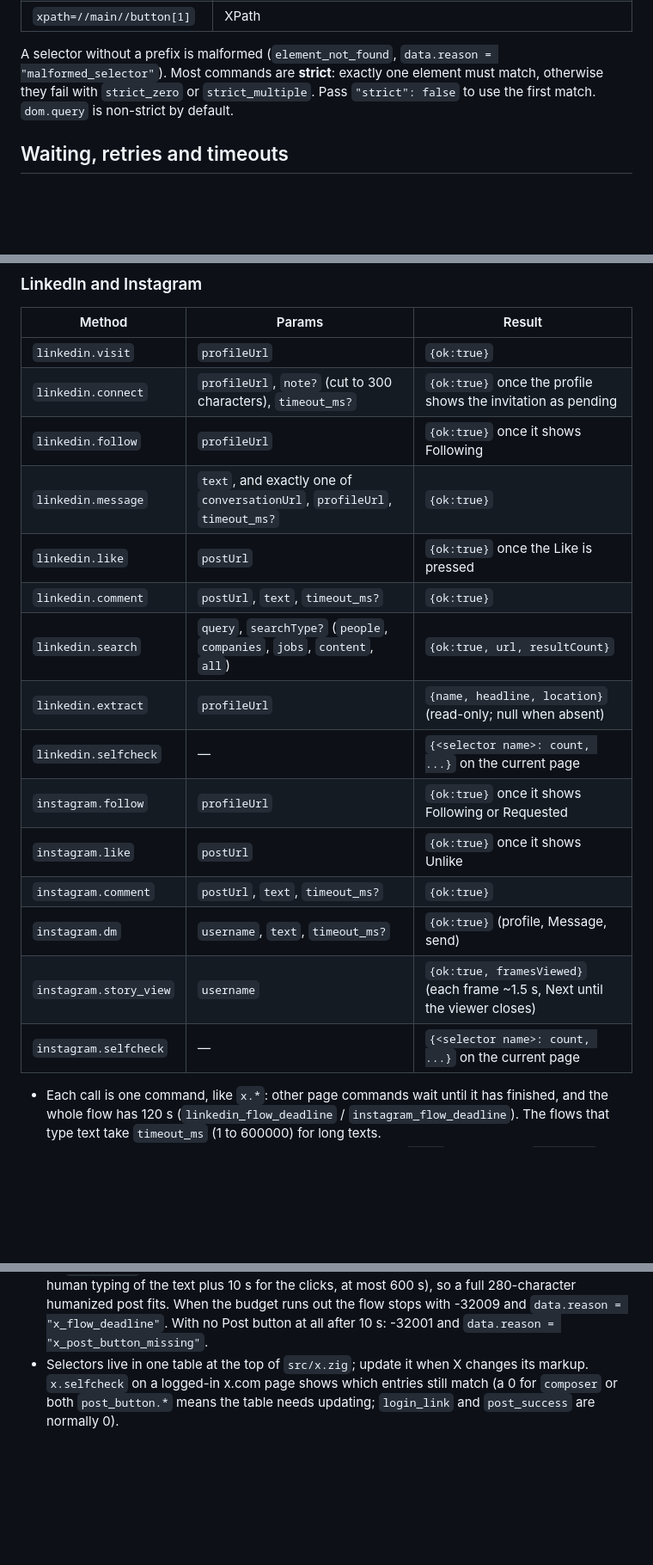
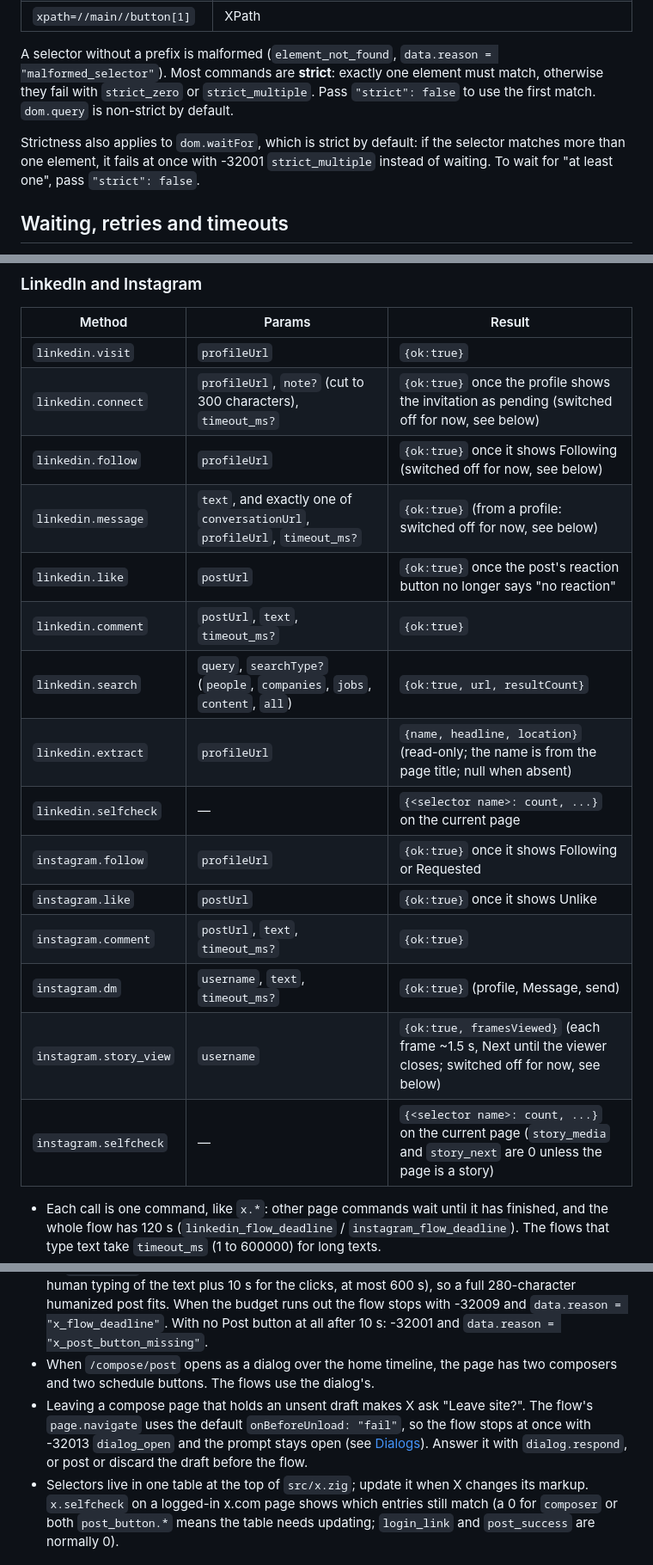
Before and after one commit to tha-hammer/zigBrowser, a Markdown page: docs/how-to-automate.md, 3 parts joined by grey strips. Shown at 86% size. GitHub-like rendering; blank space fills up the shorter version.

```diff
--- a/docs/how-to-automate.md
+++ b/docs/how-to-automate.md
@@ -124,6 +124,11 @@ one element must match, otherwise they fail with `strict_zero` or
 `strict_multiple`. Pass `"strict": false` to use the first match. `dom.query`
 is non-strict by default.
 
+Strictness also applies to `dom.waitFor`, which is strict by default: if
+the selector matches more than one element, it fails at once with -32001
+`strict_multiple` instead of waiting. To wait for "at least one", pass
+`"strict": false`.
+
 ## Waiting, retries and timeouts
 
 - Every `page.*` and `dom.*` command has a deadline, `timeout_ms`, which
@@ -293,20 +307,20 @@ delete the file.
 | Method | Params | Result |
 |---|---|---|
 | `linkedin.visit` | `profileUrl` | `{ok:true}` |
-| `linkedin.connect` | `profileUrl`, `note?` (cut to 300 characters), `timeout_ms?` | `{ok:true}` once the profile shows the invitation as pending |
-| `linkedin.follow` | `profileUrl` | `{ok:true}` once it shows Following |
-| `linkedin.message` | `text`, and exactly one of `conversationUrl`, `profileUrl`, `timeout_ms?` | `{ok:true}` |
-| `linkedin.like` | `postUrl` | `{ok:true}` once the Like is pressed |
+| `linkedin.connect` | `profileUrl`, `note?` (cut to 300 characters), `timeout_ms?` | `{ok:true}` once the profile shows the invitation as pending (switched off for now, see below) |
+| `linkedin.follow` | `profileUrl` | `{ok:true}` once it shows Following (switched off for now, see below) |
+| `linkedin.message` | `text`, and exactly one of `conversationUrl`, `profileUrl`, `timeout_ms?` | `{ok:true}` (from a profile: switched off for now, see below) |
+| `linkedin.like` | `postUrl` | `{ok:true}` once the post's reaction button no longer says "no reaction" |
 | `linkedin.comment` | `postUrl`, `text`, `timeout_ms?` | `{ok:true}` |
 | `linkedin.search` | `query`, `searchType?` (`people`, `companies`, `jobs`, `content`, `all`) | `{ok:true, url, resultCount}` |
-| `linkedin.extract` | `profileUrl` | `{name, headline, location}` (read-only; null when absent) |
+| `linkedin.extract` | `profileUrl` | `{name, headline, location}` (read-only; the name is from the page title; null when absent) |
 | `linkedin.selfcheck` | — | `{<selector name>: count, ...}` on the current page |
 | `instagram.follow` | `profileUrl` | `{ok:true}` once it shows Following or Requested |
 | `instagram.like` | `postUrl` | `{ok:true}` once it shows Unlike |
 | `instagram.comment` | `postUrl`, `text`, `timeout_ms?` | `{ok:true}` |
 | `instagram.dm` | `username`, `text`, `timeout_ms?` | `{ok:true}` (profile, Message, send) |
-| `instagram.story_view` | `username` | `{ok:true, framesViewed}` (each frame ~1.5 s, Next until the viewer closes) |
-| `instagram.selfcheck` | — | `{<selector name>: count, ...}` on the current page |
+| `instagram.story_view` | `username` | `{ok:true, framesViewed}` (each frame ~1.5 s, Next until the viewer closes; switched off for now, see below) |
+| `instagram.selfcheck` | — | `{<selector name>: count, ...}` on the current page (`story_media` and `story_next` are 0 unless the page is a story) |
 
 - Each call is one command, like `x.*`: other page commands wait until it
   has finished, and the whole flow has 120 s
@@ -364,6 +407,13 @@ delete the file.
   humanized post fits. When the budget runs out the flow stops with -32009
   and `data.reason = "x_flow_deadline"`. With no Post button at all after 10 s:
   -32001 and `data.reason = "x_post_button_missing"`.
+- When `/compose/post` opens as a dialog over the home timeline, the page
+  has two composers and two schedule buttons. The flows use the dialog's.
+- Leaving a compose page that holds an unsent draft makes X ask "Leave
+  site?". The flow's `page.navigate` uses the default `onBeforeUnload:
+  "fail"`, so the flow stops at once with -32013 `dialog_open` and the
+  prompt stays open (see [Dialogs](#dialogs)). Answer it with
+  `dialog.respond`, or post or discard the draft before the flow.
 - Selectors live in one table at the top of `src/x.zig`; update it when X
   changes its markup. `x.selfcheck` on a logged-in x.com page shows which
   entries still match (a 0 for `composer` or both `post_button.*` means the
```
Also changed, not shown: other parts of docs/how-to-automate.md (+45 -7 lines), 1 other file.
